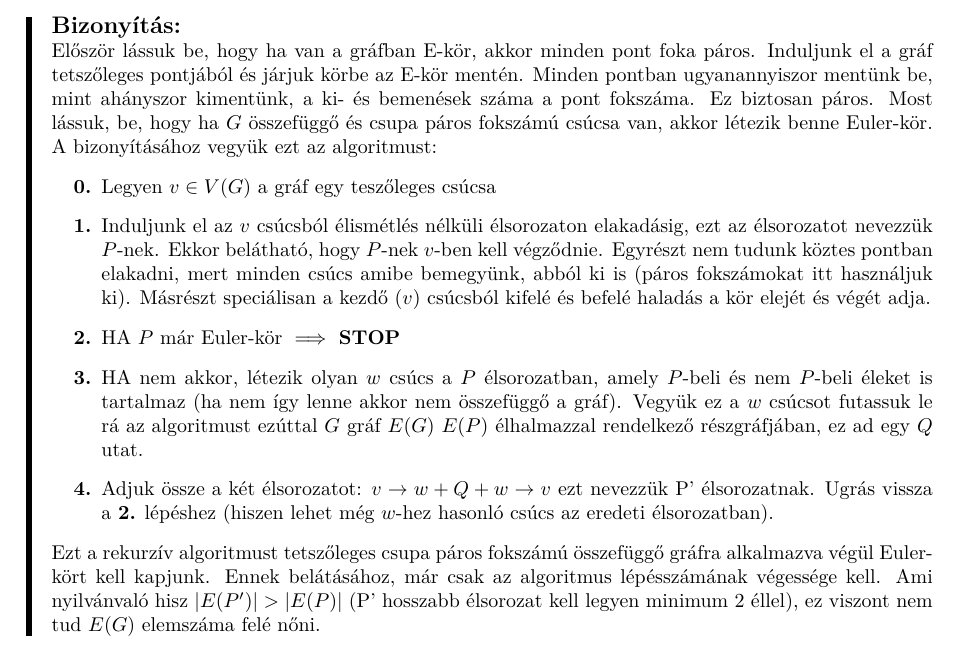
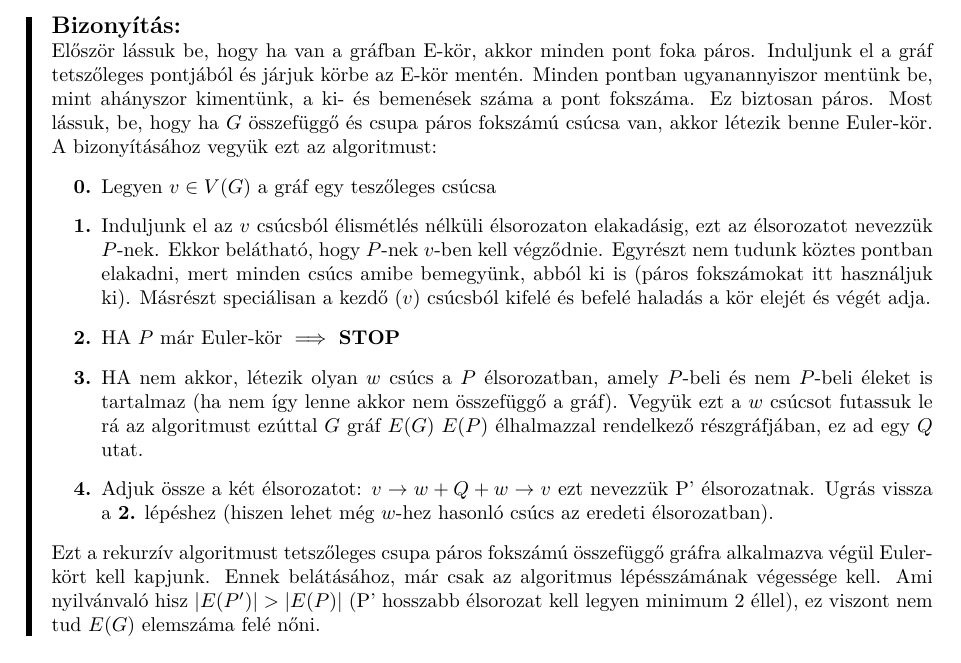
Before and after one commit to bme-notes/bsz2, a LaTeX document (bsz2.tex, which reads fejezetek/04_tetel.tex): part of page 9 of 36, cut so that both start at the same text. Compiled offline with XeLaTeX.

Commit message:
Minor adjustments

```diff
--- a/fejezetek/04_tetel.tex
+++ b/fejezetek/04_tetel.tex
@@ -15,7 +15,7 @@ Most lássuk, be, hogy ha $G$ összefüggő és csupa páros fokszámú csúcsa
 \item[\textbf{0.}] Legyen $v \in V(G)$ a gráf egy teszőleges csúcsa
 \item[\textbf{1.}] Induljunk el az $v$ csúcsból élismétlés nélküli élsorozaton elakadásig, ezt az élsorozatot nevezzük $P$-nek. Ekkor belátható, hogy $P$-nek $v$-ben kell végződnie. Egyrészt nem tudunk köztes pontban elakadni, mert minden csúcs amibe bemegyünk, abból ki is (páros fokszámokat itt használjuk ki). Másrészt speciálisan a kezdő ($v$) csúcsból kifelé és befelé haladás a kör elejét és végét adja.
 \item[\textbf{2.}] HA $P$ már Euler-kör $\implies$ \textbf{STOP}
-\item[\textbf{3.}] HA nem akkor, létezik olyan $w$ csúcs a $P$ élsorozatban, amely $P$-beli és nem $P$-beli éleket is tartalmaz (ha nem így lenne akkor nem összefüggő a gráf). Vegyük ez a $w $ csúcsot futassuk le rá az algoritmust ezúttal $G$ gráf $E(G) \ E(P)$ élhalmazzal rendelkező részgráfjában, ez ad egy $Q$ utat.
+\item[\textbf{3.}] HA nem akkor, létezik olyan $w$ csúcs a $P$ élsorozatban, amely $P$-beli és nem $P$-beli éleket is tartalmaz (ha nem így lenne akkor nem összefüggő a gráf). Vegyük ezt a $w $ csúcsot futassuk le rá az algoritmust ezúttal $G$ gráf $E(G) \ E(P)$ élhalmazzal rendelkező részgráfjában, ez ad egy $Q$ utat.
 \item[\textbf{4.}] Adjuk össze a két élsorozatot: $v \rightarrow w + Q + w \rightarrow v$ ezt nevezzük P' élsorozatnak. Ugrás vissza a \textbf{2.} lépéshez (hiszen lehet még $w$-hez hasonló csúcs az eredeti élsorozatban).
 \end{itemize}
 Ezt a rekurzív algoritmust tetszőleges csupa páros fokszámú összefüggő gráfra alkalmazva végül Euler-kört kell kapjunk. Ennek belátásához, már csak az algoritmus lépésszámának végessége kell. Ami nyilvánvaló hisz $|E(P')| > |E(P)|$ (P' hosszabb élsorozat kell legyen minimum 2 éllel), ez viszont nem tud $E(G)$ elemszáma felé nőni.
```
